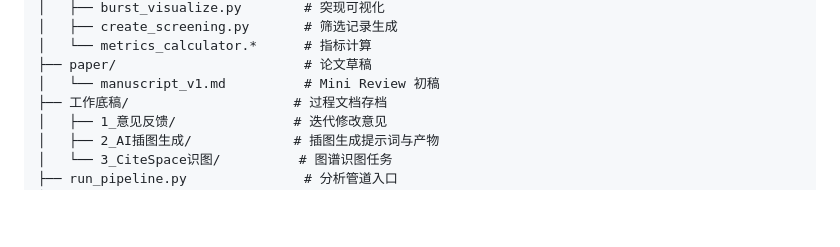
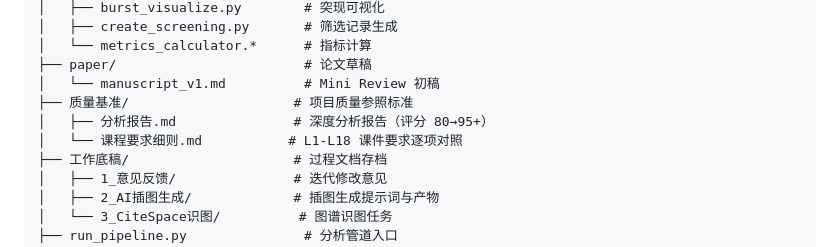
Before and after one commit to jyz2744153437-max/homework, a Markdown page: Transformer-Semiconductor-Bibliometrics/README.md, the part around the change. GitHub-like rendering; blank space fills up the shorter version.

Commit message:
docs: README/CHANGELOG/PROGRESS 同步——质量基准、gh-pages、大文件清除
- CHANGELOG: 补充 质量基准归档、大文件清除、gh-pages 部署
- PROGRESS: 完成度 95%→97%，新增 6.9–6.12 记录
- README: 项目结构新增 质量基准/ 条目

```diff
--- a/Transformer-Semiconductor-Bibliometrics/README.md
+++ b/Transformer-Semiconductor-Bibliometrics/README.md
@@ -119,6 +119,9 @@ Transformer-Semiconductor-Bibliometrics/
 │   └── metrics_calculator.*      # 指标计算
 ├── paper/                        # 论文草稿
 │   └── manuscript_v1.md          # Mini Review 初稿
+├── 质量基准/                     # 项目质量参照标准
+│   ├── 分析报告.md               # 深度分析报告（评分 80→95+）
+│   └── 课程要求细则.md           # L1-L18 课件要求逐项对照
 ├── 工作底稿/                     # 过程文档存档
 │   ├── 1_意见反馈/               # 迭代修改意见
 │   ├── 2_AI插图生成/             # 插图生成提示词与产物
```
Also changed, not shown: Transformer-Semiconductor-Bibliometrics/CHANGELOG.md (+5 -5 lines), Transformer-Semiconductor-Bibliometrics/PROGRESS.md (+6 -2 lines).
